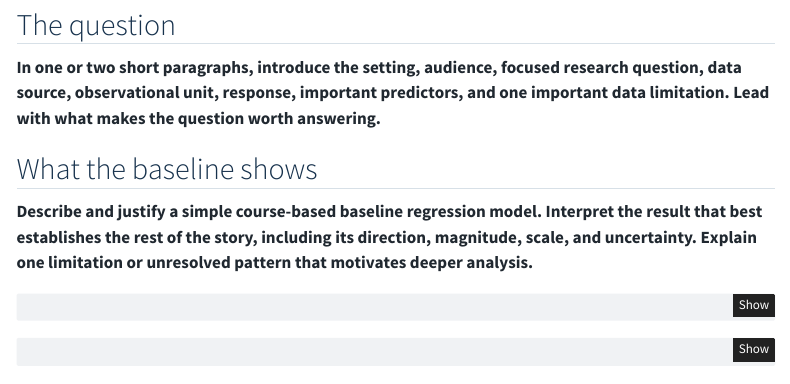
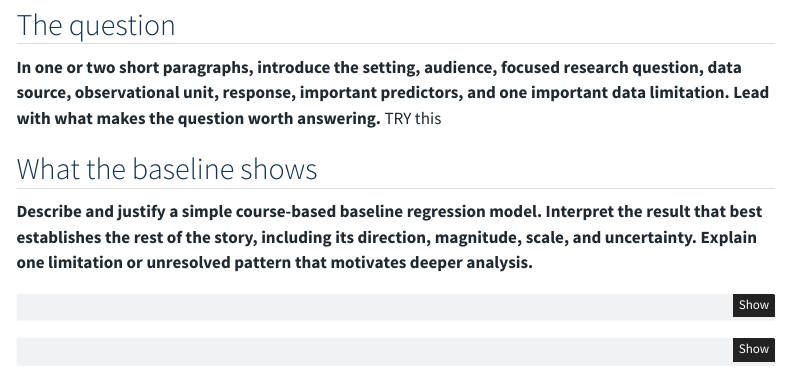
Before and after one commit to blakecall25/Portfolio, a Quarto document (index.qmd): the page in a window 1100 px wide, from 430 px down. Rendered offline with R 4.5, knitr and Pandoc in place of Quarto, with nearby package versions; menus at the side of the page are left out.

Commit message:
Subtitle change

```diff
--- a/index.qmd
+++ b/index.qmd
@@ -14,7 +14,7 @@ This template suggests one way to tell the story. You may rename, combine, or re
 
 ## The question
 
-**In one or two short paragraphs, introduce the setting, audience, focused research question, data source, observational unit, response, important predictors, and one important data limitation. Lead with what makes the question worth answering.**
+**In one or two short paragraphs, introduce the setting, audience, focused research question, data source, observational unit, response, important predictors, and one important data limitation. Lead with what makes the question worth answering.** TRY this
 
 ## What the baseline shows
 
```
Also changed, not shown: docs/search.json, 1 other file.
